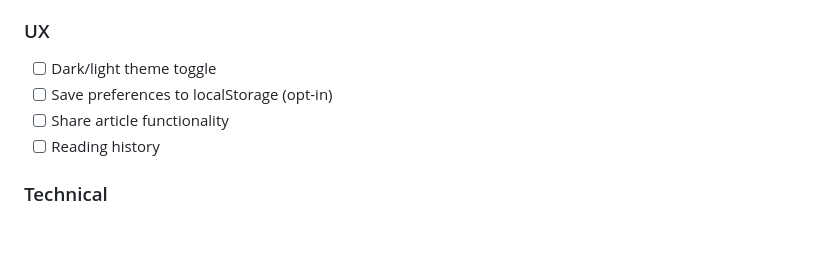
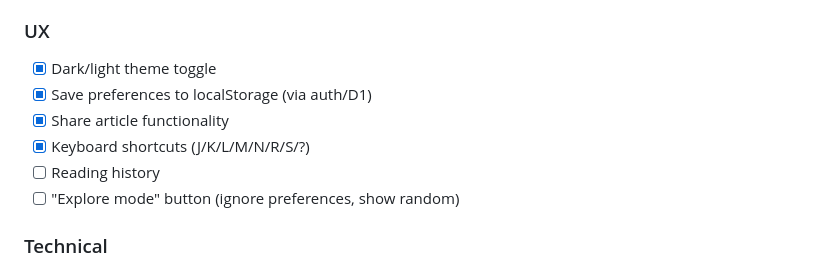
Before and after one commit to emily-flambe/xikipedia, a Markdown page: DESIGN.md, the part around the change. GitHub-like rendering; blank space fills up the shorter version.

Commit message:
docs: update DESIGN.md with completed enhancements

```diff
--- a/DESIGN.md
+++ b/DESIGN.md
@@ -448,10 +448,12 @@ These are ideas for extending beyond the original:
 - [ ] Time-based decay for category scores
 
 ### UX
-- [ ] Dark/light theme toggle
-- [ ] Save preferences to localStorage (opt-in)
-- [ ] Share article functionality
+- [x] Dark/light theme toggle
+- [x] Save preferences to localStorage (via auth/D1)
+- [x] Share article functionality
+- [x] Keyboard shortcuts (J/K/L/M/N/R/S/?)
 - [ ] Reading history
+- [ ] "Explore mode" button (ignore preferences, show random)
 
 ### Technical
 - [ ] Service worker for offline support
```
